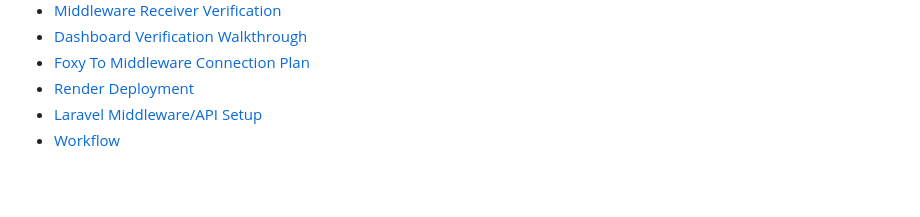
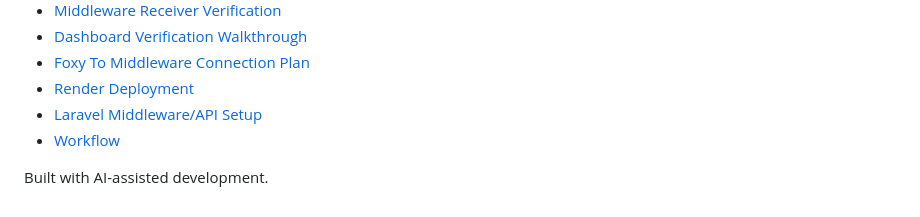
Before and after one commit to ChristopherMedrano/hungry-4-joy, a Markdown page: README.md, the part around the change. GitHub-like rendering; blank space fills up the shorter version.

Commit message:
docs: note AI-assisted development in README
Acknowledge Cursor agent contributor visibility on GitHub.

Co-authored-by: Cursor <cursoragent@cursor.com>

```diff
--- a/README.md
+++ b/README.md
@@ -263,3 +263,5 @@ wordpress/wp-content/cache/
 - [Render Deployment](docs/render-deployment.md)
 - [Laravel Middleware/API Setup](middleware-api/README.md)
 - [Workflow](docs/workflow.md)
+
+Built with AI-assisted development.
```
